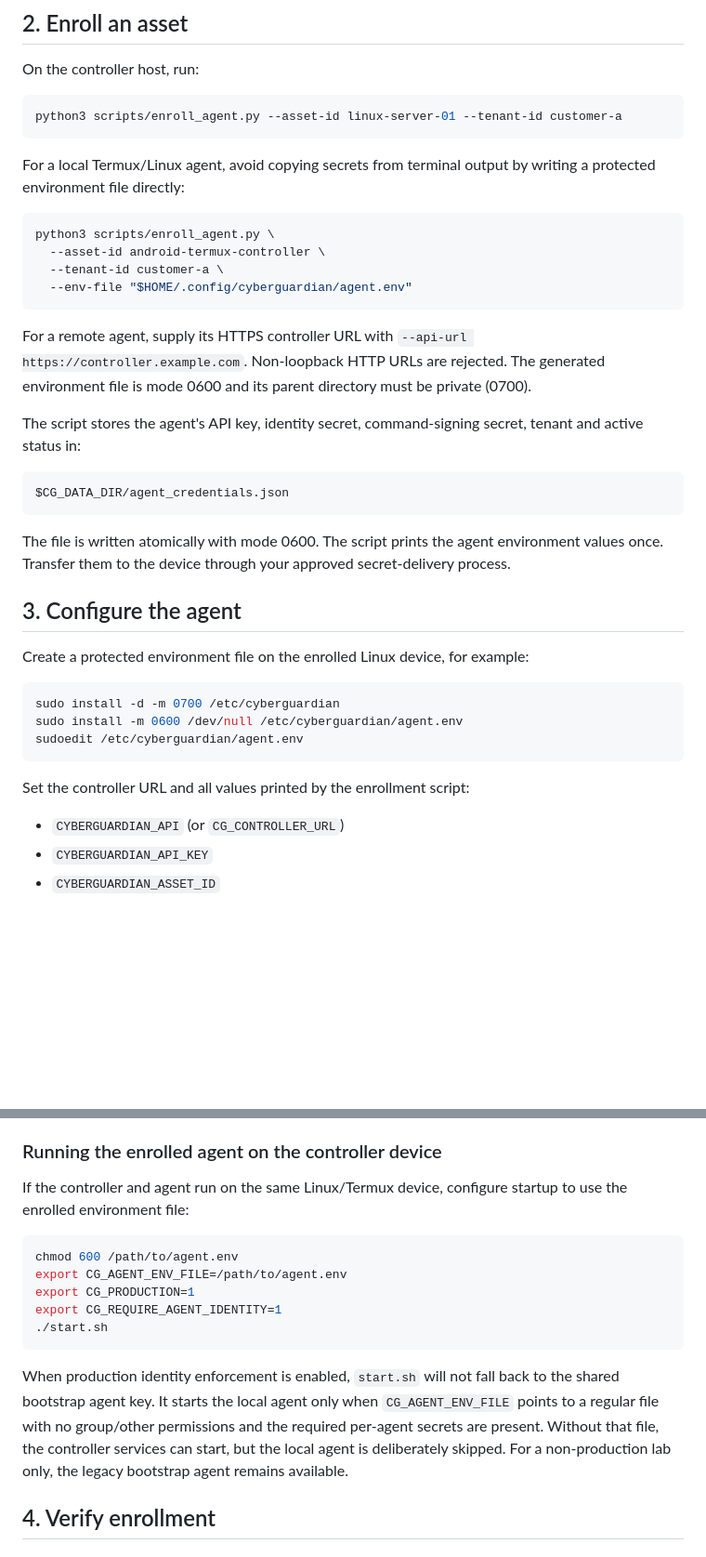
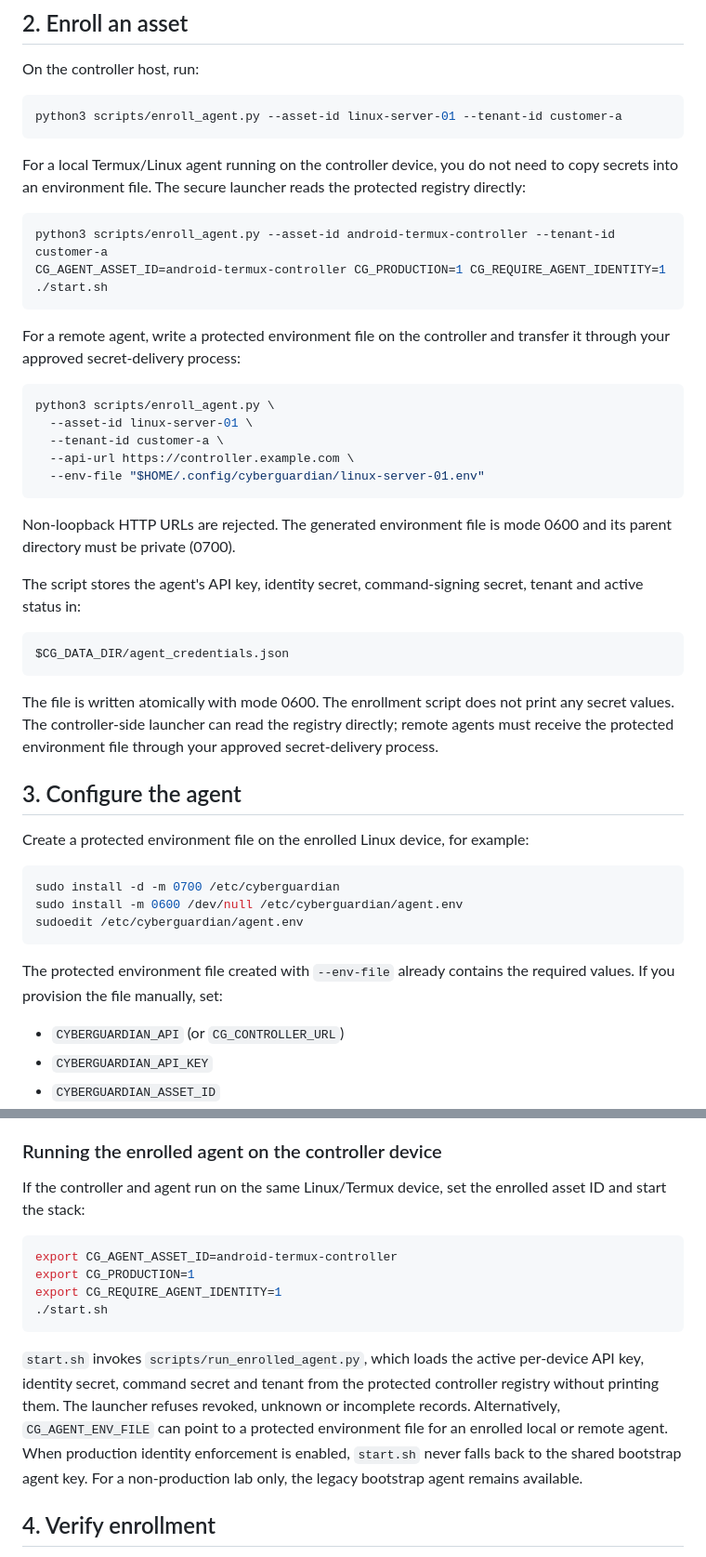
Before and after one commit to trintechdigitaldefense/cyberguardian, a Markdown page: docs/AGENT_ENROLLMENT.md, 2 parts joined by grey strips. Shown at 93% size. Drawn GitHub-style; blank space fills up the shorter version.

Commit message:
Update enrollment guide for registry-backed local agent launcher

````diff
--- a/docs/AGENT_ENROLLMENT.md
+++ b/docs/AGENT_ENROLLMENT.md
@@ -27,16 +27,24 @@ On the controller host, run:
 python3 scripts/enroll_agent.py --asset-id linux-server-01 --tenant-id customer-a
 ```
 
-For a local Termux/Linux agent, avoid copying secrets from terminal output by writing a protected environment file directly:
+For a local Termux/Linux agent running on the controller device, you do not need to copy secrets into an environment file. The secure launcher reads the protected registry directly:
+
+```sh
+python3 scripts/enroll_agent.py --asset-id android-termux-controller --tenant-id customer-a
+CG_AGENT_ASSET_ID=android-termux-controller CG_PRODUCTION=1 CG_REQUIRE_AGENT_IDENTITY=1 ./start.sh
+```
+
+For a remote agent, write a protected environment file on the controller and transfer it through your approved secret-delivery process:
 
 ```sh
 python3 scripts/enroll_agent.py \
-  --asset-id android-termux-controller \
+  --asset-id linux-server-01 \
   --tenant-id customer-a \
-  --env-file "$HOME/.config/cyberguardian/agent.env"
+  --api-url https://controller.example.com \
+  --env-file "$HOME/.config/cyberguardian/linux-server-01.env"
 ```
 
-For a remote agent, supply its HTTPS controller URL with `--api-url https://controller.example.com`. Non-loopback HTTP URLs are rejected. The generated environment file is mode 0600 and its parent directory must be private (0700).
+Non-loopback HTTP URLs are rejected. The generated environment file is mode 0600 and its parent directory must be private (0700).
 
 The script stores the agent's API key, identity secret, command-signing secret, tenant and active status in:
 
@@ -44,7 +52,7 @@ The script stores the agent's API key, identity secret, command-signing secret,
 $CG_DATA_DIR/agent_credentials.json
 ```
 
-The file is written atomically with mode 0600. The script prints the agent environment values once. Transfer them to the device through your approved secret-delivery process.
+The file is written atomically with mode 0600. The enrollment script does not print any secret values. The controller-side launcher can read the registry directly; remote agents must receive the protected environment file through your approved secret-delivery process.
 
 ## 3. Configure the agent
 
@@ -56,7 +64,7 @@ sudo install -m 0600 /dev/null /etc/cyberguardian/agent.env
 sudoedit /etc/cyberguardian/agent.env
 ```
 
-Set the controller URL and all values printed by the enrollment script:
+The protected environment file created with `--env-file` already contains the required values. If you provision the file manually, set:
 
 - `CYBERGUARDIAN_API` (or `CG_CONTROLLER_URL`)
 - `CYBERGUARDIAN_API_KEY`
@@ -73,17 +81,16 @@ Registration is retried with a fresh timestamp on the next heartbeat rather than
 
 ### Running the enrolled agent on the controller device
 
-If the controller and agent run on the same Linux/Termux device, configure startup to use the enrolled environment file:
+If the controller and agent run on the same Linux/Termux device, set the enrolled asset ID and start the stack:
 
 ```sh
-chmod 600 /path/to/agent.env
-export CG_AGENT_ENV_FILE=/path/to/agent.env
+export CG_AGENT_ASSET_ID=android-termux-controller
 export CG_PRODUCTION=1
 export CG_REQUIRE_AGENT_IDENTITY=1
 ./start.sh
 ```
 
-When production identity enforcement is enabled, `start.sh` will not fall back to the shared bootstrap agent key. It starts the local agent only when `CG_AGENT_ENV_FILE` points to a regular file with no group/other permissions and the required per-agent secrets are present. Without that file, the controller services can start, but the local agent is deliberately skipped. For a non-production lab only, the legacy bootstrap agent remains available.
+`start.sh` invokes `scripts/run_enrolled_agent.py`, which loads the active per-device API key, identity secret, command secret and tenant from the protected controller registry without printing them. The launcher refuses revoked, unknown or incomplete records. Alternatively, `CG_AGENT_ENV_FILE` can point to a protected environment file for an enrolled local or remote agent. When production identity enforcement is enabled, `start.sh` never falls back to the shared bootstrap agent key. For a non-production lab only, the legacy bootstrap agent remains available.
 
 ## 4. Verify enrollment
 
````
